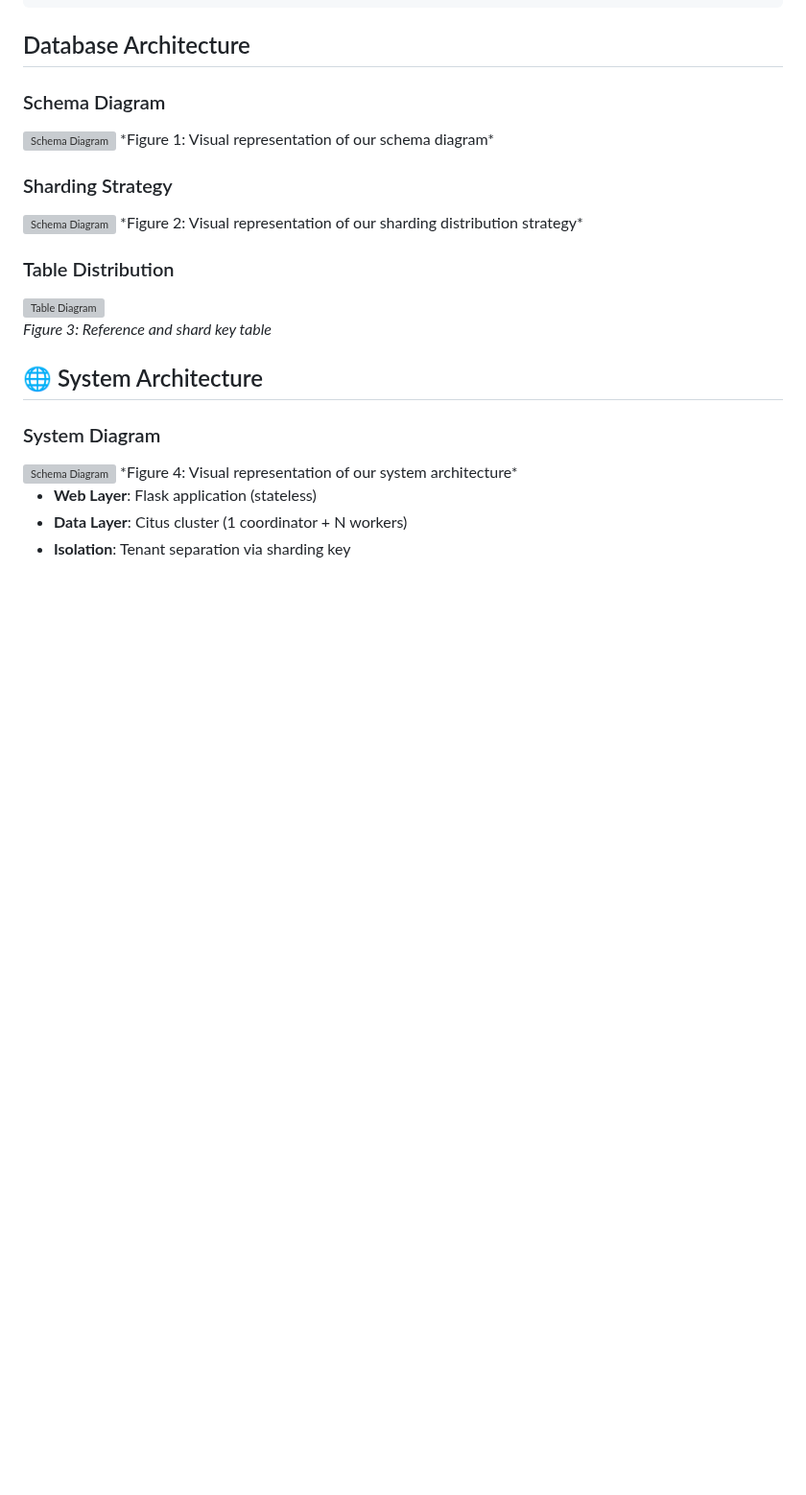
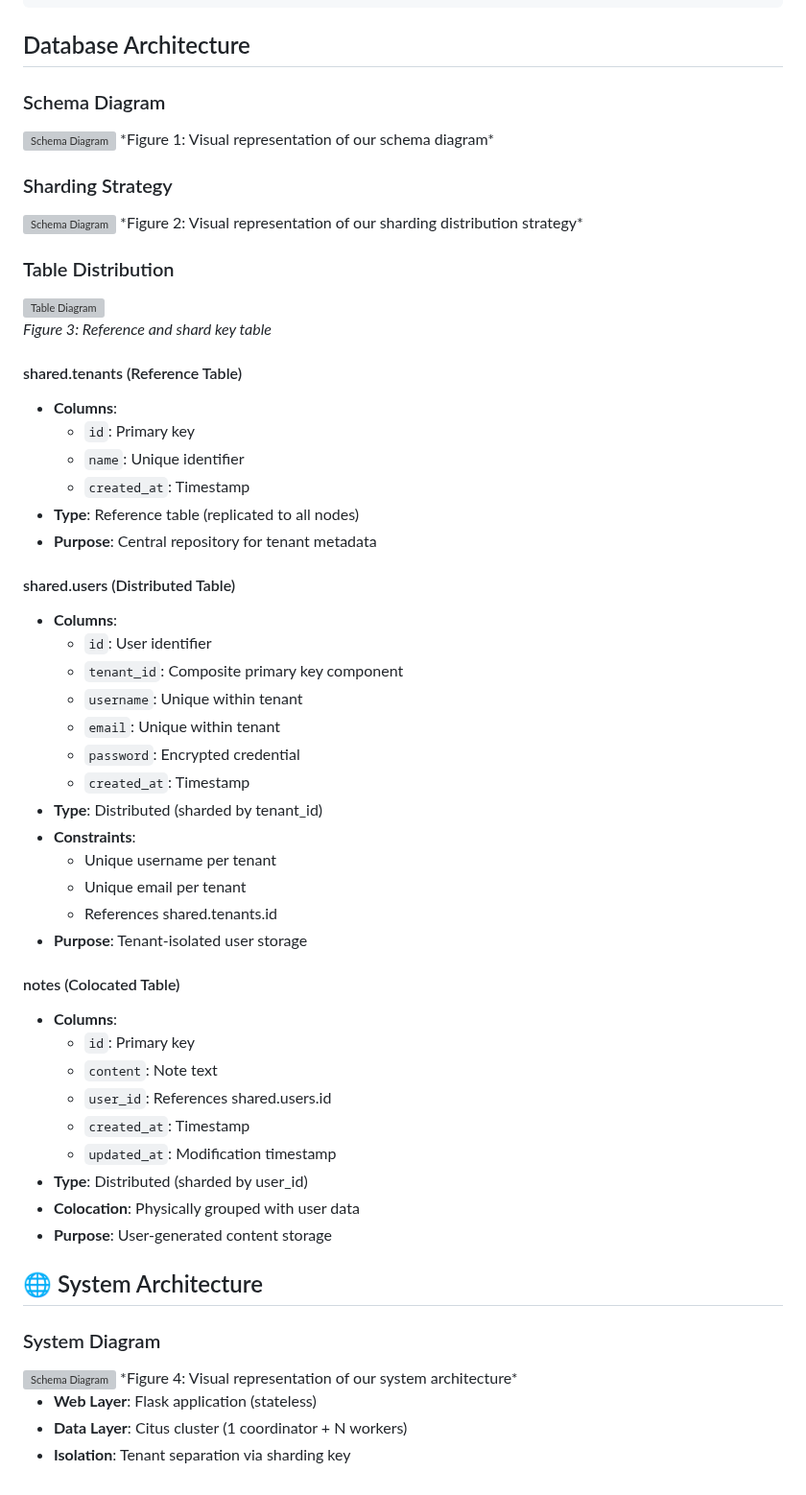
Before and after one commit to Bahar0900/Deployement-of-Multitenant-Application-on-AWS, a Markdown page: README.md, the part around the change. Shown at 96% size. Rendered like a GitHub page; blank space fills up the shorter version; grey boxes are pictures that could not be loaded.

```diff
--- a/README.md
+++ b/README.md
@@ -91,6 +91,40 @@ docker-compose exec web python init_db.py
 ![Table Diagram](https://github.com/Bahar0900/MultiTenant-Application-with-Flask-and-Citus/blob/fbf28c4219c481460b2c33b7f48ee8f8f3c404cc/images/Capture.JPG)
 *Figure 3: Reference and shard key table*
 
+#### shared.tenants (Reference Table)
+- **Columns**:
+  - `id`: Primary key
+  - `name`: Unique identifier
+  - `created_at`: Timestamp
+- **Type**: Reference table (replicated to all nodes)
+- **Purpose**: Central repository for tenant metadata
+
+#### shared.users (Distributed Table)
+- **Columns**:
+  - `id`: User identifier
+  - `tenant_id`: Composite primary key component
+  - `username`: Unique within tenant
+  - `email`: Unique within tenant
+  - `password`: Encrypted credential
+  - `created_at`: Timestamp
+- **Type**: Distributed (sharded by tenant_id)
+- **Constraints**:
+  - Unique username per tenant
+  - Unique email per tenant
+  - References shared.tenants.id
+- **Purpose**: Tenant-isolated user storage
+
+#### notes (Colocated Table)
+- **Columns**:
+  - `id`: Primary key
+  - `content`: Note text
+  - `user_id`: References shared.users.id
+  - `created_at`: Timestamp
+  - `updated_at`: Modification timestamp
+- **Type**: Distributed (sharded by user_id)
+- **Colocation**: Physically grouped with user data
+- **Purpose**: User-generated content storage
+
 ## 🌐 System Architecture
 
 ### System Diagram
```
